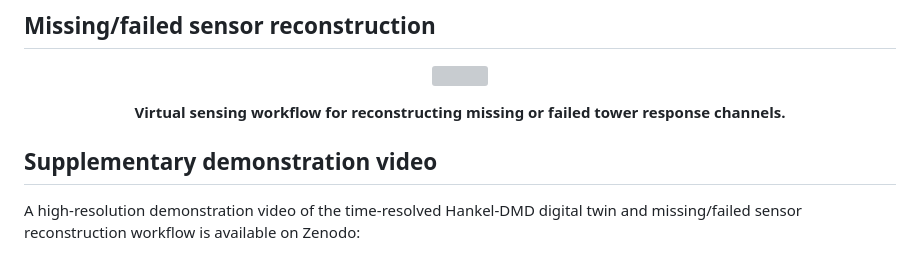
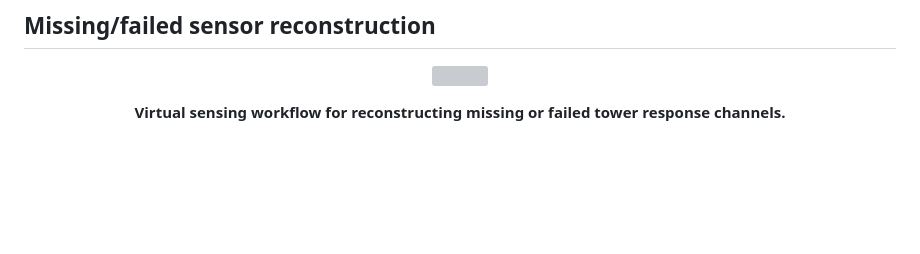
Before and after one commit to Mahdi22223/FOWT-Digital-Twin, a Markdown page: README.md, the part around one of its changes. Drawn GitHub-style; blank space fills up the shorter version; grey boxes are pictures that could not be loaded.

Commit message:
Remove supplementary demonstration video section
Removed the section about the supplementary demonstration video and its link.

```diff
--- a/README.md
+++ b/README.md
@@ -20,7 +20,5 @@
 
 
 
-## Supplementary demonstration video
 
-A high-resolution demonstration video of the time-resolved Hankel-DMD digital twin and missing/failed sensor reconstruction workflow is available on Zenodo:
 
```
Also changed, not shown: other parts of README.md (+0 -1 lines).
